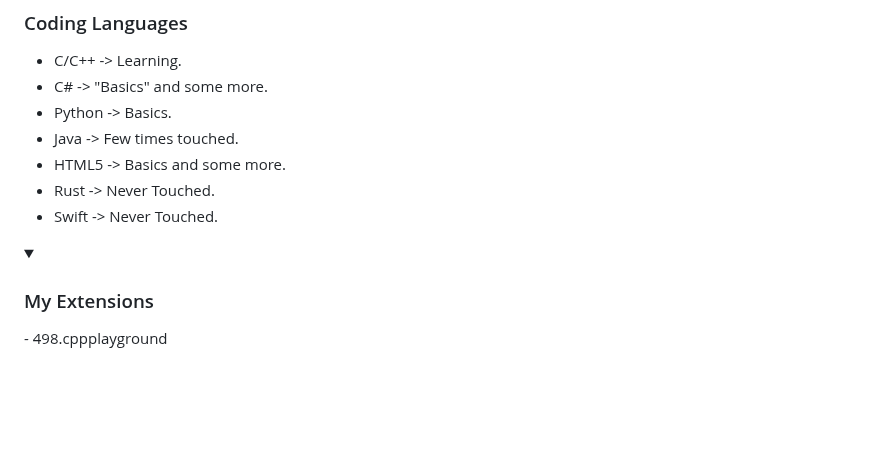
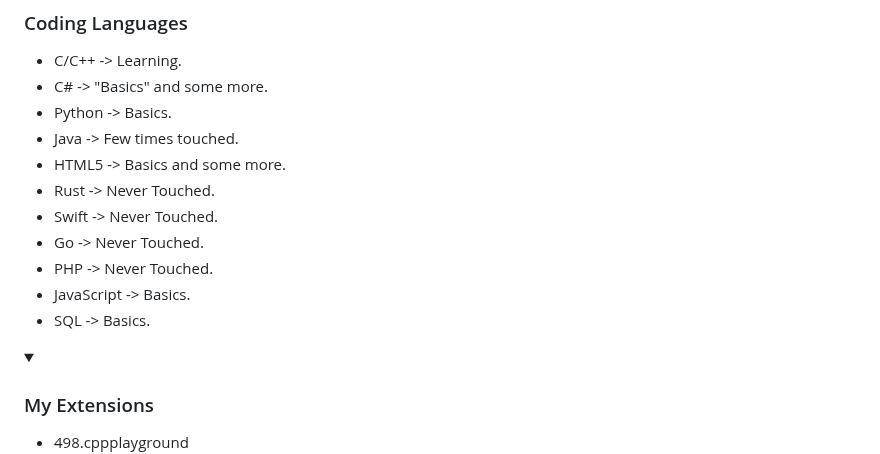
Before and after one commit to JussiJR/JussiJR, a Markdown page: README.md, the part around one of its changes. GitHub-like rendering; folded sections open; blank space fills up the shorter version.

```diff
--- a/README.md
+++ b/README.md
@@ -18,7 +18,10 @@
 - HTML5 -> Basics and some more.<br>
 - Rust -> Never Touched.<br>
 - Swift -> Never Touched.<br>
-
+- Go -> Never Touched.<br>
+- PHP -> Never Touched.<br>
+- JavaScript -> Basics.<br>
+- SQL -> Basics.<br>
 </details>
 
 <details>
@@ -27,6 +30,7 @@
 ### My Extensions
 
 </summary>
+
 - 498.cppplayground<br>
 - aaron-bond.better-comments<br>
 - abusaidm.html-snippets<br>
```
Also changed, not shown: other parts of README.md (+189 -190 lines).
